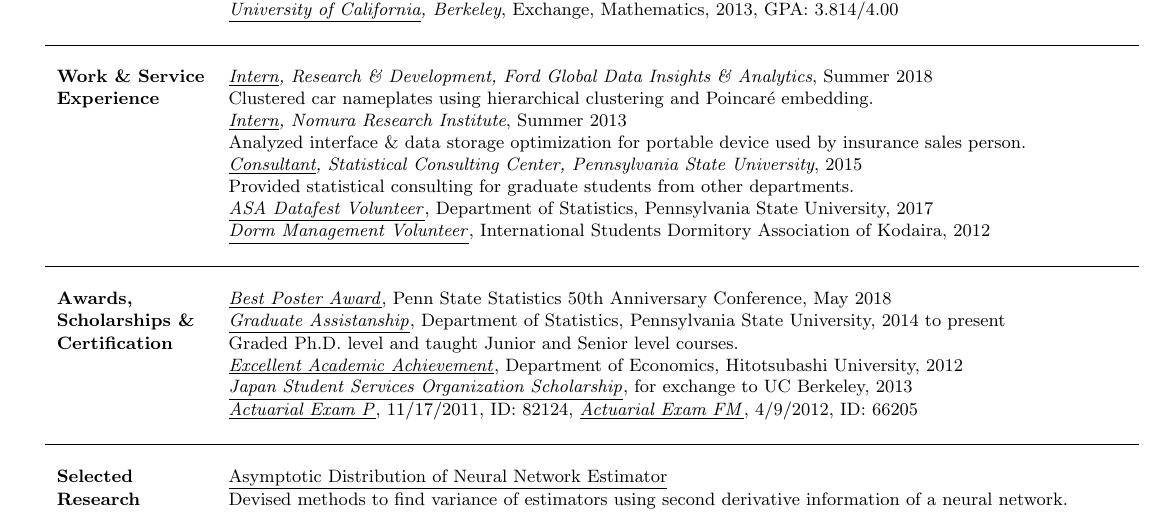
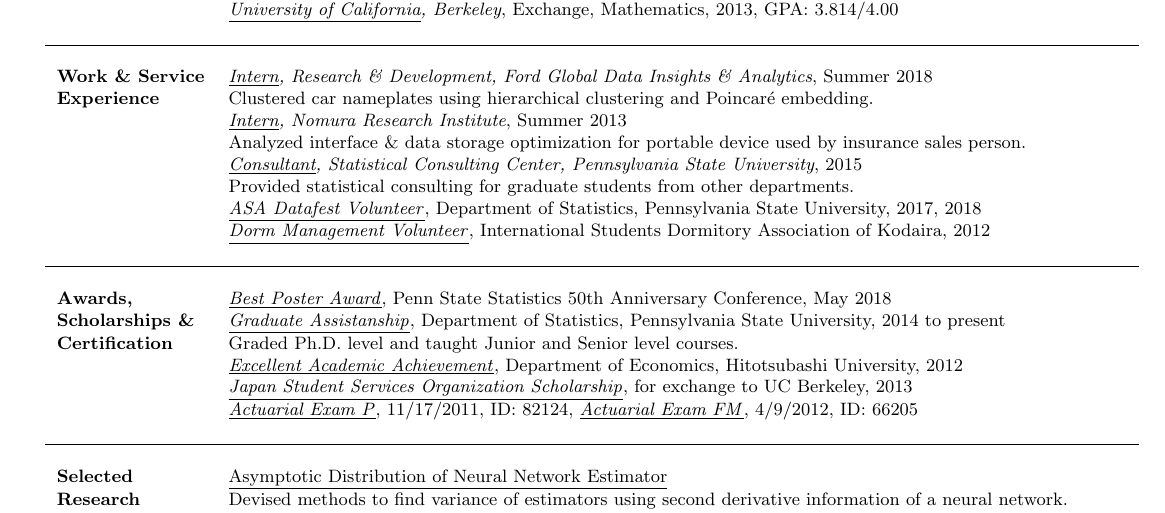
Before and after one commit to ztyh/cv, a LaTeX CV (cv.tex): part of the page, cut so that both start at the same text. Compiled offline with pdfLaTeX.

Commit message:
added ASA datfest 2018

```diff
--- a/cv.tex
+++ b/cv.tex
@@ -49,7 +49,7 @@
                            & Analyzed interface \& data storage optimization for portable device used by insurance sales person.                                              \\
                            & \textit{\underline{{Consultant}}, Statistical Consulting Center, Pennsylvania State University}, 2015                                            \\
                            & Provided statistical consulting for graduate students from other departments.                                                                    \\
-                           & \underline{\textit{ASA Datafest {Volunteer}}}, Department of Statistics, Pennsylvania State University, 2017                                     \\
+                           & \underline{\textit{ASA Datafest {Volunteer}}}, Department of Statistics, Pennsylvania State University, 2017, 2018                               \\
                            & \underline{\textit{Dorm Management {Volunteer}}}, International Students Dormitory Association of Kodaira, 2012                                  \\
                            &
   \\\hline
```
